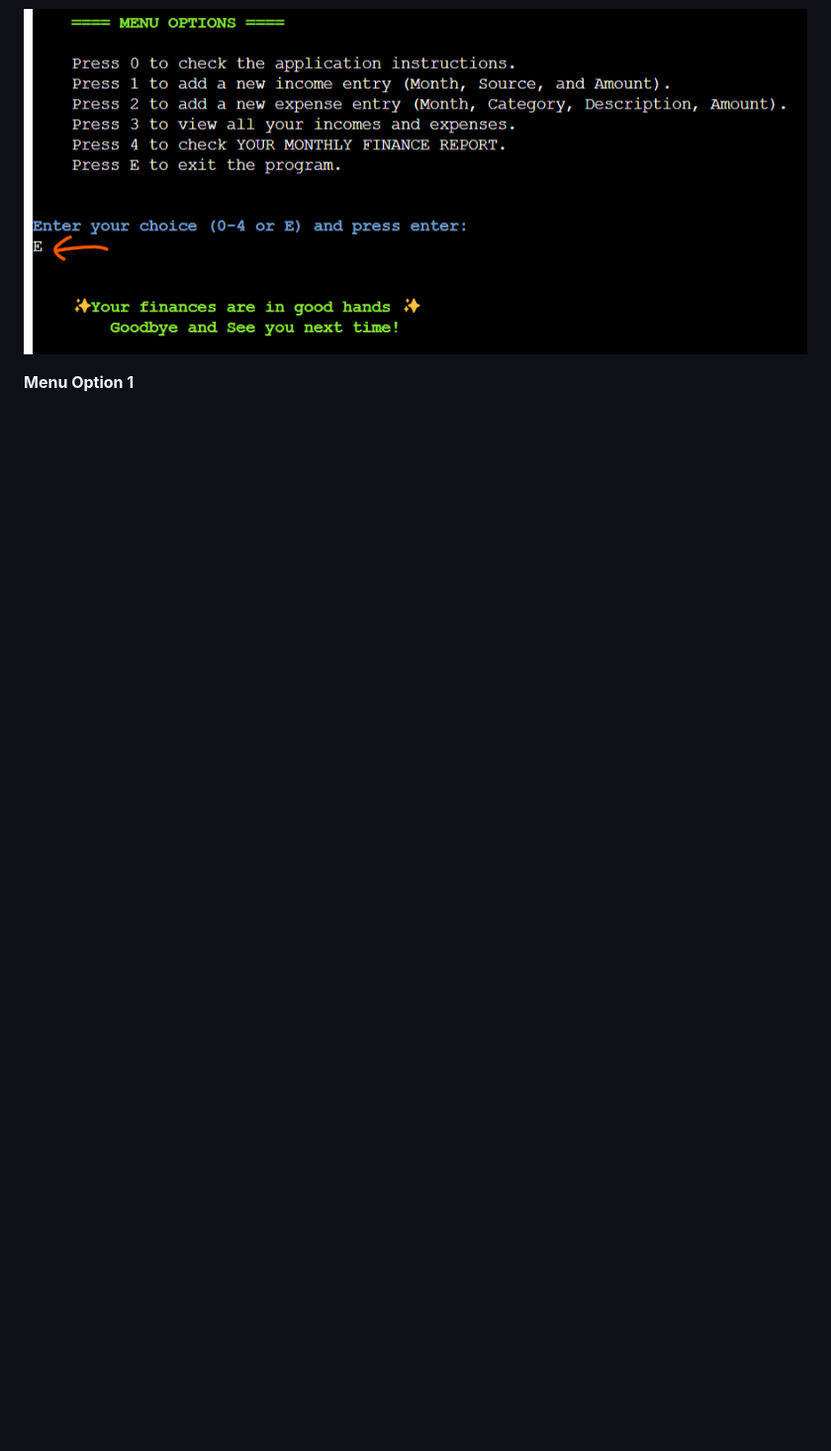
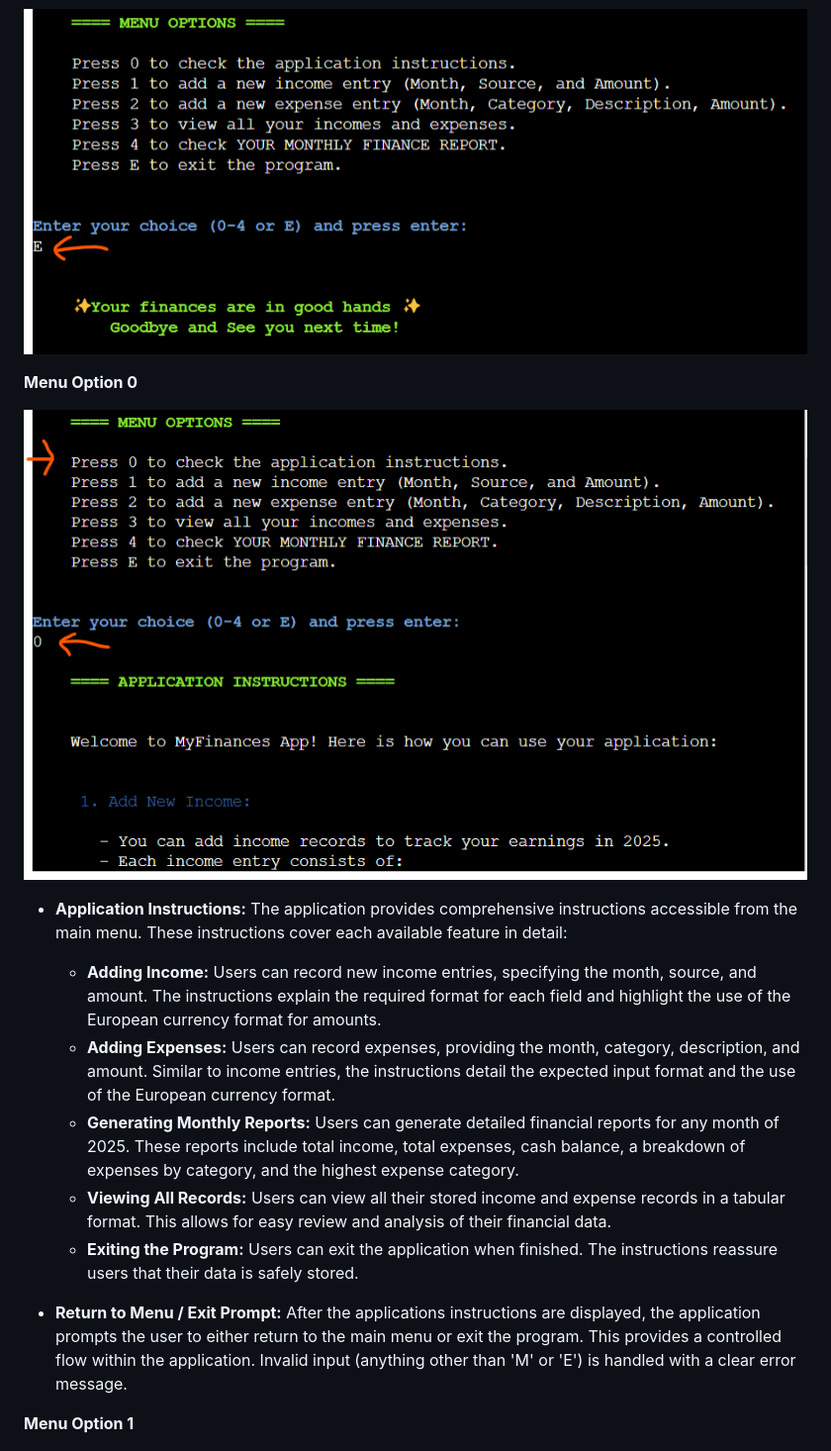
Before and after one commit to ParedesGab/PP3-my-community-finances-app, a Markdown page: README.md, the part around the change. Shown: that part at 99% size. Rendered like a GitHub page; pictures changed too: documentation/website-screenshots/9-user-selection-option0.png (added); blank space fills up the shorter version.

Commit message:
ReadMe: Application instructions added

```diff
--- a/README.md
+++ b/README.md
@@ -117,6 +117,19 @@ The Menu provides the following options:
 ![Valid choice "e"](documentation/website-screenshots/7-lowercase-valid-input-exit.png)
 
 ![Valid choice "E"](documentation/website-screenshots/8-uppercase-valid-input-exit.png)
+
+**Menu Option 0**
+
+![Menu option 0](documentation/website-screenshots/9-user-selection-option0.png)
+
++ **Application Instructions:** The application provides comprehensive instructions accessible from the main menu. These instructions cover each available feature in detail:
+    *   **Adding Income:**  Users can record new income entries, specifying the month, source, and amount. The instructions explain the required format for each field and highlight the use of the European currency format for amounts.
+    *   **Adding Expenses:** Users can record expenses, providing the month, category, description, and amount. Similar to income entries, the instructions detail the expected input format and the use of the European currency format.
+    *   **Generating Monthly Reports:** Users can generate detailed financial reports for any month of 2025. These reports include total income, total expenses, cash balance, a breakdown of expenses by category, and the highest expense category.
+    *   **Viewing All Records:** Users can view all their stored income and expense records in a tabular format. This allows for easy review and analysis of their financial data.
+    *   **Exiting the Program:** Users can exit the application when finished.  The instructions reassure users that their data is safely stored.
+
++ **Return to Menu / Exit Prompt:** After the applications instructions are displayed, the application prompts the user to either return to the main menu or exit the program. This provides a controlled flow within the application.  Invalid input (anything other than 'M' or 'E') is handled with a clear error message.
 
 
 **Menu Option 1**
```
Also changed, not shown: documentation/website-screenshots/user-selection-option1.png (deleted), 1 other file.
